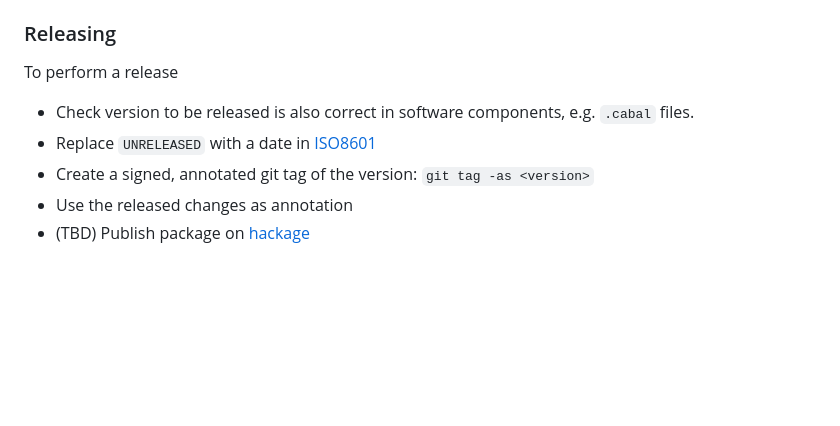
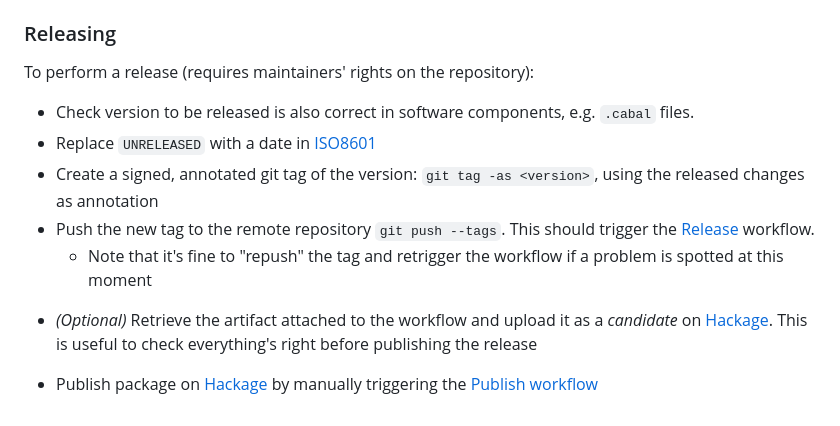
Before and after one commit to input-output-hk/quickcheck-dynamic, a Markdown page: CONTRIBUTING.md, the part around the change. Drawn GitHub-style; blank space fills up the shorter version.

Commit message:
Clarify release process

```diff
--- a/CONTRIBUTING.md
+++ b/CONTRIBUTING.md
@@ -66,9 +66,11 @@ During development
 
 ### Releasing
 
-To perform a release
+To perform a release (requires maintainers' rights on the repository):
 + Check version to be released is also correct in software components, e.g. `.cabal` files.
 + Replace `UNRELEASED` with a date in [ISO8601](https://en.wikipedia.org/wiki/ISO_8601)
-+ Create a signed, annotated git tag of the version: `git tag -as <version>`
-+ Use the released changes as annotation
-+ (TBD) Publish package on [hackage](https://hackage.haskell.org/)
++ Create a signed, annotated git tag of the version: `git tag -as <version>`, using the released changes as annotation
++ Push the new tag to the remote repository `git push --tags`. This should trigger the [Release](https://github.com/input-output-hk/quickcheck-dynamic/actions/workflows/release.yaml) workflow.
+  * Note that it's fine to "repush" the tag and retrigger the workflow if a problem is spotted at this moment
+* _(Optional)_ Retrieve the artifact attached to the workflow and upload it as a _candidate_ on [Hackage](https://hackage.haskell.org/packages/candidates/upload). This is useful to check everything's right before publishing the release
++ Publish package on [Hackage](https://hackage.haskell.org/) by manually triggering the [Publish workflow](https://github.com/input-output-hk/quickcheck-dynamic/actions/workflows/publish.yaml)
```
